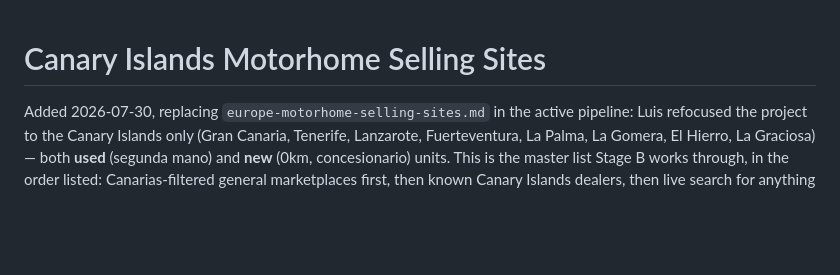
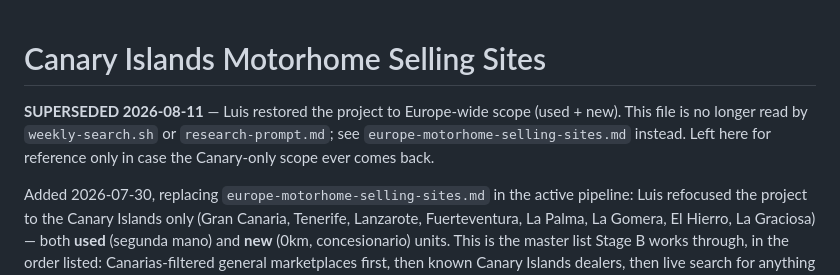
Before and after one commit to CommanderWi11/Camper_Lifestyle, a Markdown page: Resources/canary-motorhome-selling-sites.md, the part around the change. Drawn GitHub-style; blank space fills up the shorter version.

```diff
--- a/Resources/canary-motorhome-selling-sites.md
+++ b/Resources/canary-motorhome-selling-sites.md
@@ -1,4 +1,9 @@
 # Canary Islands Motorhome Selling Sites
+
+**SUPERSEDED 2026-08-11** — Luis restored the project to Europe-wide scope
+(used + new). This file is no longer read by `weekly-search.sh` or
+`research-prompt.md`; see `europe-motorhome-selling-sites.md` instead. Left
+here for reference only in case the Canary-only scope ever comes back.
 
 Added 2026-07-30, replacing `europe-motorhome-selling-sites.md` in the active
 pipeline: Luis refocused the project to the Canary Islands only (Gran Canaria,
```
Also changed, not shown: Resources/europe-motorhome-selling-sites.md (+23 -4 lines).
